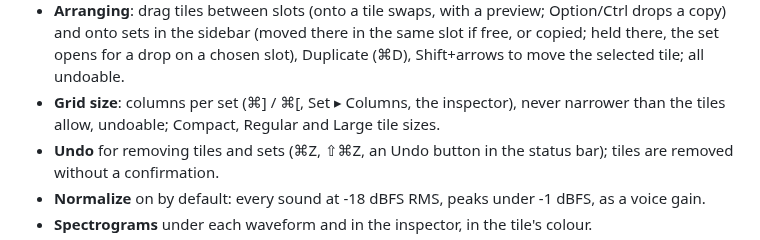
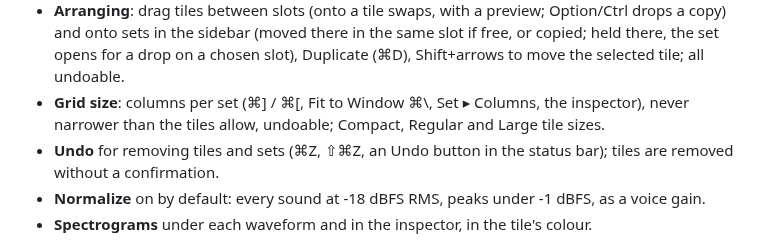
Before and after one commit to augustocstanaka/olio, a Markdown page: docs/ROADMAP.md, the part around the change. Rendered like a GitHub page.

```diff
--- a/docs/ROADMAP.md
+++ b/docs/ROADMAP.md
@@ -40,8 +40,8 @@ are intentions, reordered as real use dictates.
   there in the same slot if free, or copied; held there, the set opens
   for a drop on a chosen slot), Duplicate (⌘D), Shift+arrows to
   move the selected tile; all undoable.
-- **Grid size**: columns per set (⌘] / ⌘[, Set ▸ Columns, the
-  inspector), never narrower than the tiles allow, undoable; Compact,
+- **Grid size**: columns per set (⌘] / ⌘[, Fit to Window ⌘\\, Set ▸
+  Columns, the inspector), never narrower than the tiles allow, undoable; Compact,
   Regular and Large tile sizes.
 - **Undo** for removing tiles and sets (⌘Z, ⇧⌘Z, an Undo button in the
   status bar); tiles are removed without a confirmation.
```
Also changed, not shown: GLOSSARY.md (+2 -1 lines), README.md (+4 -2 lines), docs/images/window-drag-set.png, docs/images/window-drag.png, docs/images/window-large.png, docs/images/window-spring-hold.png, docs/images/window-spring-open.png, 6 other files.
